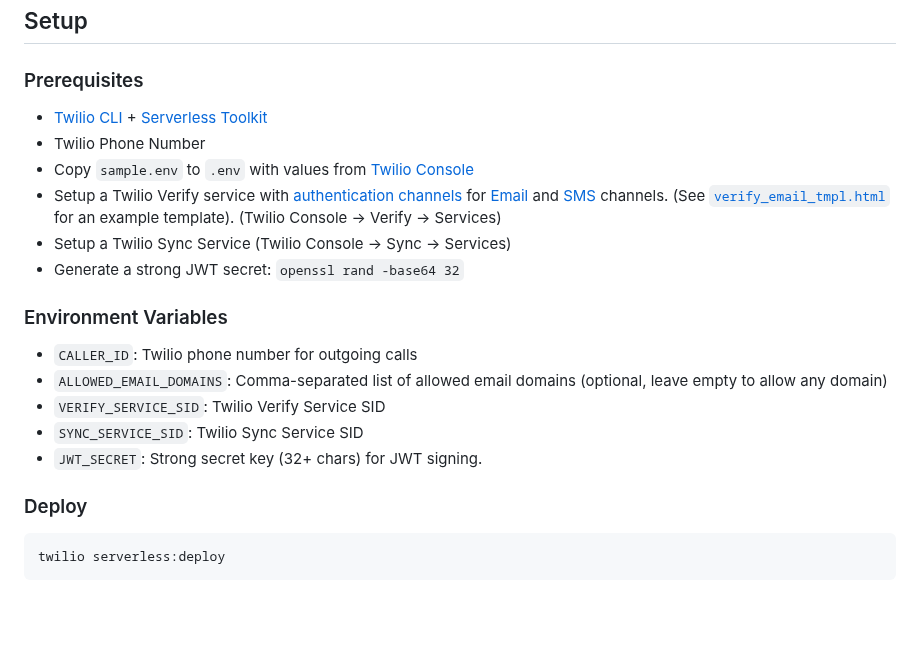
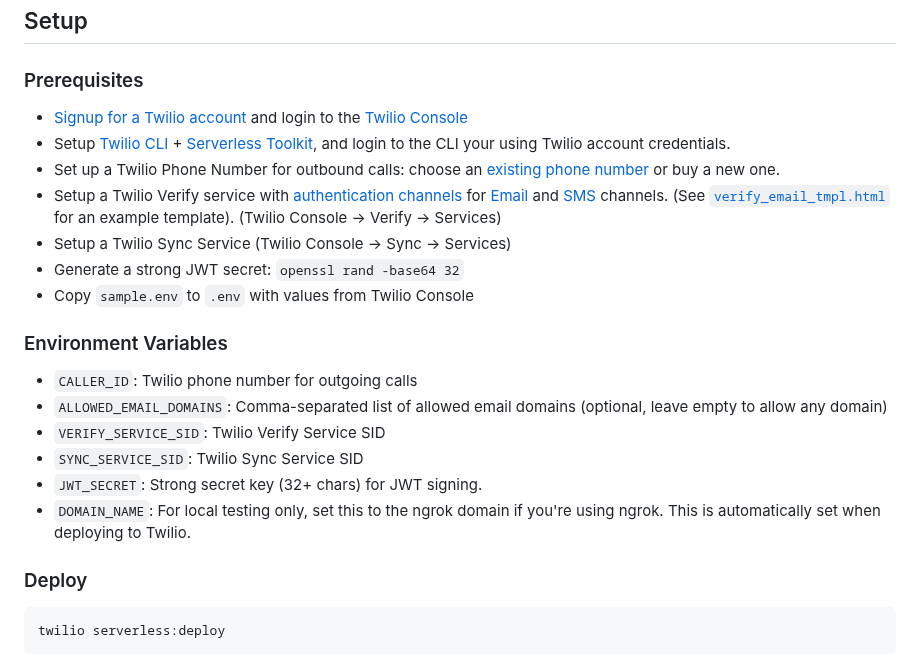
Before and after one commit to kaustavdm/twilio-outbound-conference, a Markdown page: README.md, the part around one of its changes. Drawn GitHub-style; blank space fills up the shorter version.

```diff
--- a/README.md
+++ b/README.md
@@ -59,12 +68,14 @@ curl -X POST 'https://{{domain}}/call/start' \
 ## Setup
 
 ### Prerequisites
-- [Twilio CLI](https://www.twilio.com/docs/twilio-cli/quickstart) + [Serverless Toolkit](https://www.twilio.com/docs/labs/serverless-toolkit/getting-started#install-the-twilio-serverless-toolkit)
-- Twilio Phone Number
-- Copy `sample.env` to `.env` with values from [Twilio Console](https://console.twilio.com/)
+
+- [Signup for a Twilio account](https://www.twilio.com/try-twilio) and login to the [Twilio Console](https://console.twilio.com/)
+- Setup [Twilio CLI](https://www.twilio.com/docs/twilio-cli/quickstart) + [Serverless Toolkit](https://www.twilio.com/docs/labs/serverless-toolkit/getting-started#install-the-twilio-serverless-toolkit), and login to the CLI your using Twilio account credentials.
+- Set up a Twilio Phone Number for outbound calls: choose an [existing phone number](https://www.twilio.com/console/phone-numbers/incoming) or buy a new one.
 - Setup a Twilio Verify service with [authentication channels](https://www.twilio.com/docs/verify/authentication-channels) for [Email](https://www.twilio.com/docs/verify/email) and [SMS](https://www.twilio.com/docs/verify/sms) channels. (See [`verify_email_tmpl.html`](verify_email_tmpl.html) for an example template). (Twilio Console -> Verify -> Services)
 - Setup a Twilio Sync Service (Twilio Console -> Sync -> Services)
 - Generate a strong JWT secret: `openssl rand -base64 32`
+- Copy `sample.env` to `.env` with values from Twilio Console
 
 ### Environment Variables
 - `CALLER_ID`: Twilio phone number for outgoing calls
@@ -72,6 +83,7 @@ curl -X POST 'https://{{domain}}/call/start' \
 - `VERIFY_SERVICE_SID`: Twilio Verify Service SID
 - `SYNC_SERVICE_SID`: Twilio Sync Service SID
 - `JWT_SECRET`: Strong secret key (32+ chars) for JWT signing.
+- `DOMAIN_NAME`: For local testing only, set this to the ngrok domain if you're using ngrok. This is automatically set when deploying to Twilio.
 
 ### Deploy
 
```
Also changed, not shown: other parts of README.md (+19 -10 lines).
